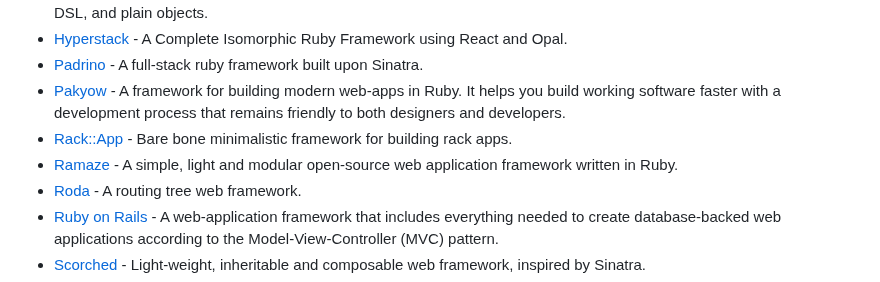
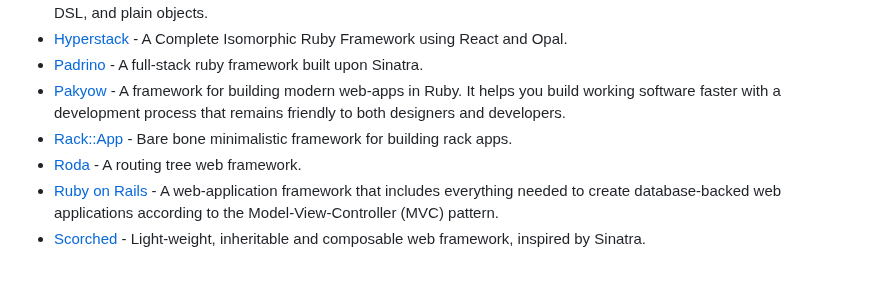
Before and after one commit to markets/awesome-ruby, a Markdown page: README.md, the part around the change. Drawn GitHub-style.

Commit message:
Remove Ramaze (closes #1137)

```diff
--- a/README.md
+++ b/README.md
@@ -1401,7 +1401,6 @@ Online tools, services and APIs to simplify development.
 * [Padrino](http://www.padrinorb.com) - A full-stack ruby framework built upon Sinatra.
 * [Pakyow](https://pakyow.com/) - A framework for building modern web-apps in Ruby. It helps you build working software faster with a development process that remains friendly to both designers and developers.
 * [Rack::App](https://github.com/rack-app/rack-app) - Bare bone minimalistic framework for building rack apps.
-* [Ramaze](http://ramaze.net/) - A simple, light and modular open-source web application framework written in Ruby.
 * [Roda](http://roda.jeremyevans.net/) - A routing tree web framework.
 * [Ruby on Rails](http://rubyonrails.org) - A web-application framework that includes everything needed to create database-backed web applications according to the Model-View-Controller (MVC) pattern.
 * [Scorched](http://scorchedrb.com) - Light-weight, inheritable and composable web framework, inspired by Sinatra.
```
